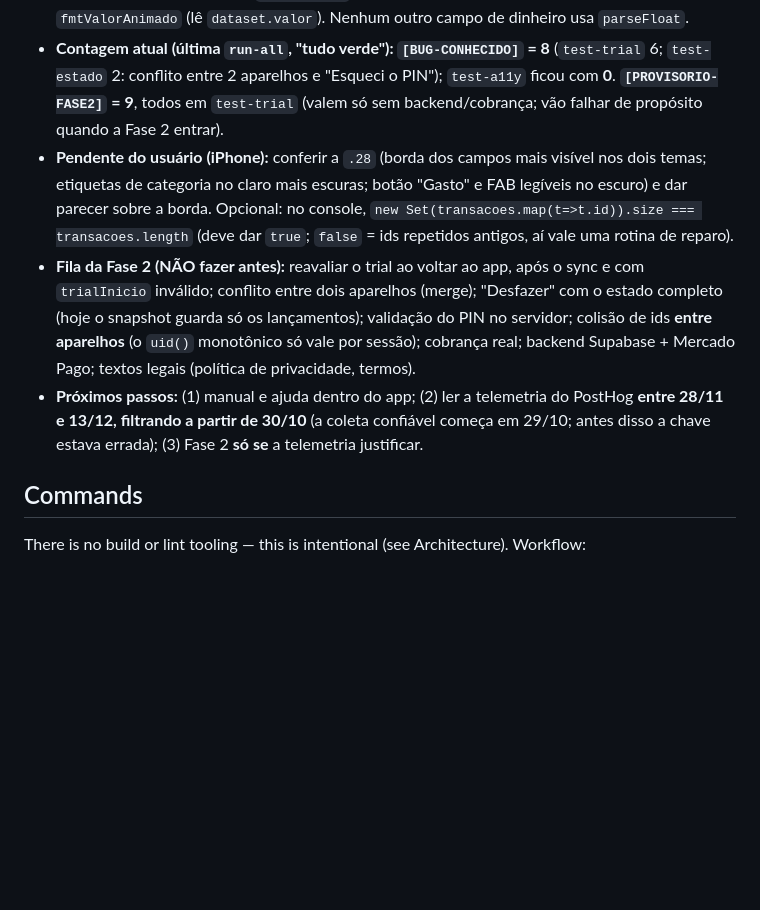
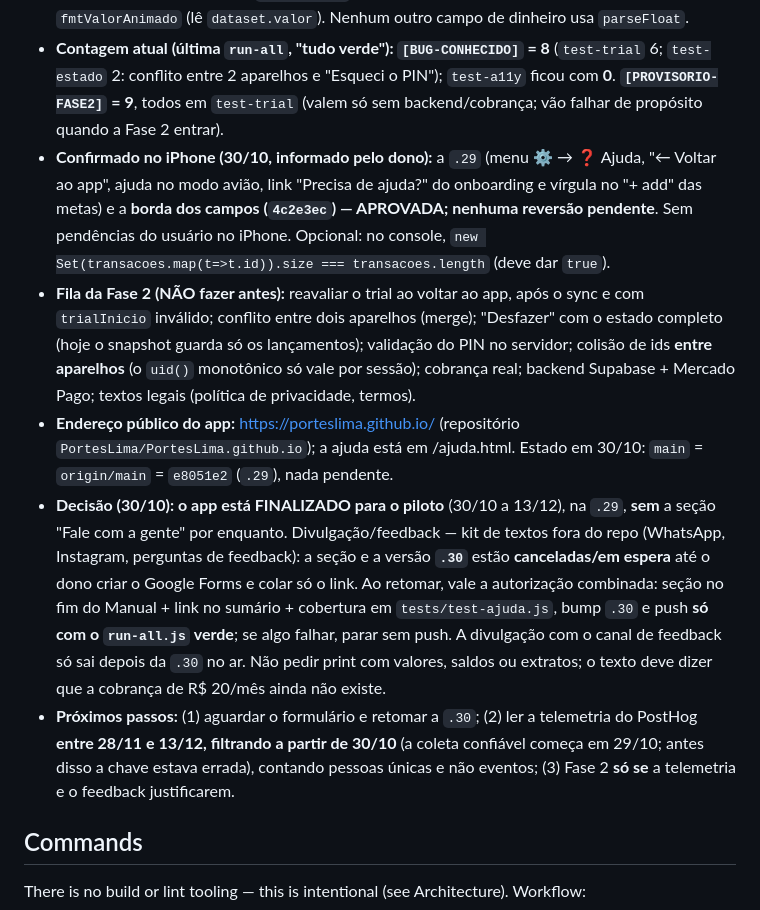
Before and after one commit to PortesLima/PortesLima.github.io, a Markdown page: CLAUDE.md, the part around the change. Drawn GitHub-style; blank space fills up the shorter version.

Commit message:
docs: estado do projeto (.29 confirmada no iPhone, app finalizado para o piloto, .30 em espera)
Co-Authored-By: Claude Sonnet 5.5 <noreply@anthropic.com>

```diff
--- a/CLAUDE.md
+++ b/CLAUDE.md
@@ -34,9 +34,11 @@ Ask the user for the URLs if a future session needs them.
 - **Versão publicada: `2026-10-30.29`** — traz a **ajuda oficial** (`ajuda.html`, 12 capturas, `test-ajuda` 91 checks, menu ⚙️ → "❓ Ajuda"), o precache do `sw.js` em duas faixas (`index.html`/`ajuda.html` obrigatórios via `addAll`; as 12 capturas **opcionais**, uma a uma, falha tolerada) e a correção do "+ add" das metas (`parseValorBR`: "50,5" = 50,5; `test-metas-aporte`). A `.28` fechou a **Leva 3 completa** (acessibilidade e layout do celular): **I** `a117976` (publicada na `.26`, `89a815b`), **J** `55e26e3`, **K** `de1b18f` e **M** `69808af` (publicadas na `.27`, `b2dd21c`), **L** itens 1–5 `c2fadd5` (contraste de etiquetas, botões e placeholders) e item 6 `4c2e3ec` (borda dos campos 3:1: `--border-campo` `#64676d` escuro / `#929394` claro, só `input`/`select`/`textarea`; **commit separado e reversível**: `git revert 4c2e3ec` se o dono achar a borda pesada). Imagens antes/depois: `tests/capturas/leva3-L/` (fora do git).
 - **Campos de dinheiro e `parseFloat` (auditoria da `.29`):** o único campo digitado que ainda lia valor com `parseFloat` era o "+ add" das metas (corrigido). Restam `parseFloat` em: `parseValorBR` (o próprio parser, última linha), `parseTrnAmt` (OFX; ponto é decimal, de propósito) e o tween de `fmtValorAnimado` (lê `dataset.valor`). Nenhum outro campo de dinheiro usa `parseFloat`.
 - **Contagem atual (última `run-all`, "tudo verde"): `[BUG-CONHECIDO]` = 8** (`test-trial` 6; `test-estado` 2: conflito entre 2 aparelhos e "Esqueci o PIN"); `test-a11y` ficou com **0**. **`[PROVISORIO-FASE2]` = 9**, todos em `test-trial` (valem só sem backend/cobrança; vão falhar de propósito quando a Fase 2 entrar).
-- **Pendente do usuário (iPhone):** conferir a `.28` (borda dos campos mais visível nos dois temas; etiquetas de categoria no claro mais escuras; botão "Gasto" e FAB legíveis no escuro) e dar parecer sobre a borda. Opcional: no console, `new Set(transacoes.map(t=>t.id)).size === transacoes.length` (deve dar `true`; `false` = ids repetidos antigos, aí vale uma rotina de reparo).
+- **Confirmado no iPhone (30/10, informado pelo dono):** a `.29` (menu ⚙️ → ❓ Ajuda, "← Voltar ao app", ajuda no modo avião, link "Precisa de ajuda?" do onboarding e vírgula no "+ add" das metas) e a **borda dos campos (`4c2e3ec`) — APROVADA; nenhuma reversão pendente**. Sem pendências do usuário no iPhone. Opcional: no console, `new Set(transacoes.map(t=>t.id)).size === transacoes.length` (deve dar `true`).
 - **Fila da Fase 2 (NÃO fazer antes):** reavaliar o trial ao voltar ao app, após o sync e com `trialInicio` inválido; conflito entre dois aparelhos (merge); "Desfazer" com o estado completo (hoje o snapshot guarda só os lançamentos); validação do PIN no servidor; colisão de ids **entre aparelhos** (o `uid()` monotônico só vale por sessão); cobrança real; backend Supabase + Mercado Pago; textos legais (política de privacidade, termos).
-- **Próximos passos:** (1) manual e ajuda dentro do app; (2) ler a telemetria do PostHog **entre 28/11 e 13/12, filtrando a partir de 30/10** (a coleta confiável começa em 29/10; antes disso a chave estava errada); (3) Fase 2 **só se** a telemetria justificar.
+- **Endereço público do app:** https://porteslima.github.io/ (repositório `PortesLima/PortesLima.github.io`); a ajuda está em /ajuda.html. Estado em 30/10: `main` = `origin/main` = `e8051e2` (`.29`), nada pendente.
+- **Decisão (30/10): o app está FINALIZADO para o piloto** (30/10 a 13/12), na `.29`, **sem** a seção "Fale com a gente" por enquanto. Divulgação/feedback — kit de textos fora do repo (WhatsApp, Instagram, perguntas de feedback): a seção e a versão **`.30`** estão **canceladas/em espera** até o dono criar o Google Forms e colar só o link. Ao retomar, vale a autorização combinada: seção no fim do Manual + link no sumário + cobertura em `tests/test-ajuda.js`, bump `.30` e push **só com o `run-all.js` verde**; se algo falhar, parar sem push. A divulgação com o canal de feedback só sai depois da `.30` no ar. Não pedir print com valores, saldos ou extratos; o texto deve dizer que a cobrança de R$ 20/mês ainda não existe.
+- **Próximos passos:** (1) aguardar o formulário e retomar a `.30`; (2) ler a telemetria do PostHog **entre 28/11 e 13/12, filtrando a partir de 30/10** (a coleta confiável começa em 29/10; antes disso a chave estava errada), contando pessoas únicas e não eventos; (3) Fase 2 **só se** a telemetria e o feedback justificarem.
 
 ## Commands
 
```
